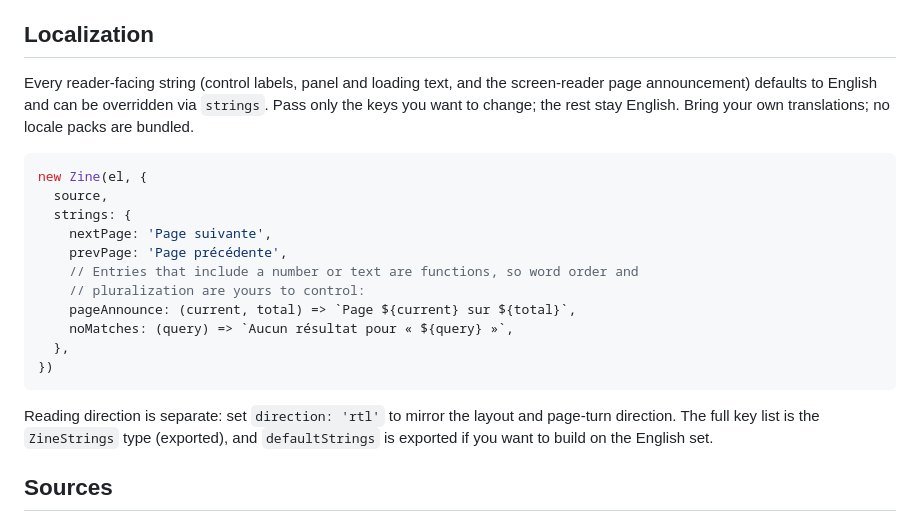
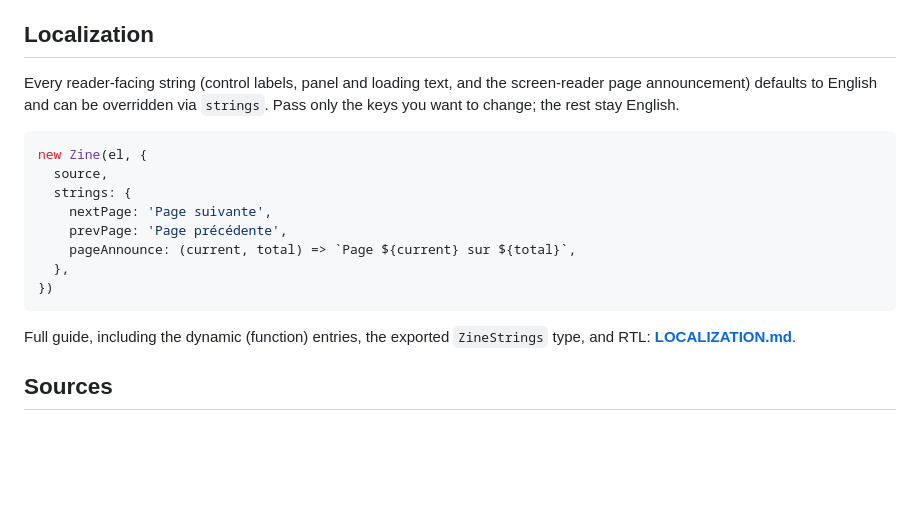
Before and after one commit to awecode/zinejs, a Markdown page: README.md, the part around the change. GitHub-like rendering; blank space fills up the shorter version.

Commit message:
docs: add a different markdown for documenting localization

````diff
--- a/README.md
+++ b/README.md
@@ -607,7 +607,7 @@ Under `prefers-reduced-motion: reduce` the book turns with `simple` at a short f
 
 ## Localization
 
-Every reader-facing string (control labels, panel and loading text, and the screen-reader page announcement) defaults to English and can be overridden via `strings`. Pass only the keys you want to change; the rest stay English. Bring your own translations; no locale packs are bundled.
+Every reader-facing string (control labels, panel and loading text, and the screen-reader page announcement) defaults to English and can be overridden via `strings`. Pass only the keys you want to change; the rest stay English.
 
 ```js
 new Zine(el, {
@@ -615,15 +615,12 @@ new Zine(el, {
   strings: {
     nextPage: 'Page suivante',
     prevPage: 'Page précédente',
-    // Entries that include a number or text are functions, so word order and
-    // pluralization are yours to control:
     pageAnnounce: (current, total) => `Page ${current} sur ${total}`,
-    noMatches: (query) => `Aucun résultat pour « ${query} »`,
   },
 })
 ```
 
-Reading direction is separate: set `direction: 'rtl'` to mirror the layout and page-turn direction. The full key list is the `ZineStrings` type (exported), and `defaultStrings` is exported if you want to build on the English set.
+Full guide, including the dynamic (function) entries, the exported `ZineStrings` type, and RTL: **[LOCALIZATION.md](LOCALIZATION.md)**.
 
 ## Sources
 
````
Also changed, not shown: LOCALIZATION.md (added, +102 -0 lines).
